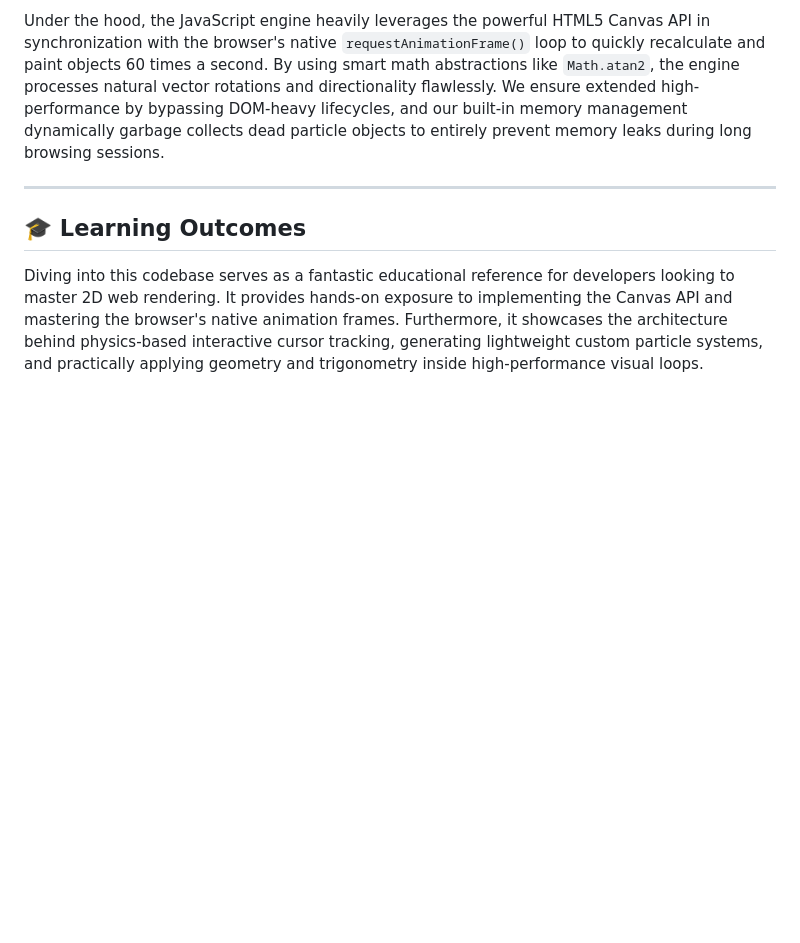
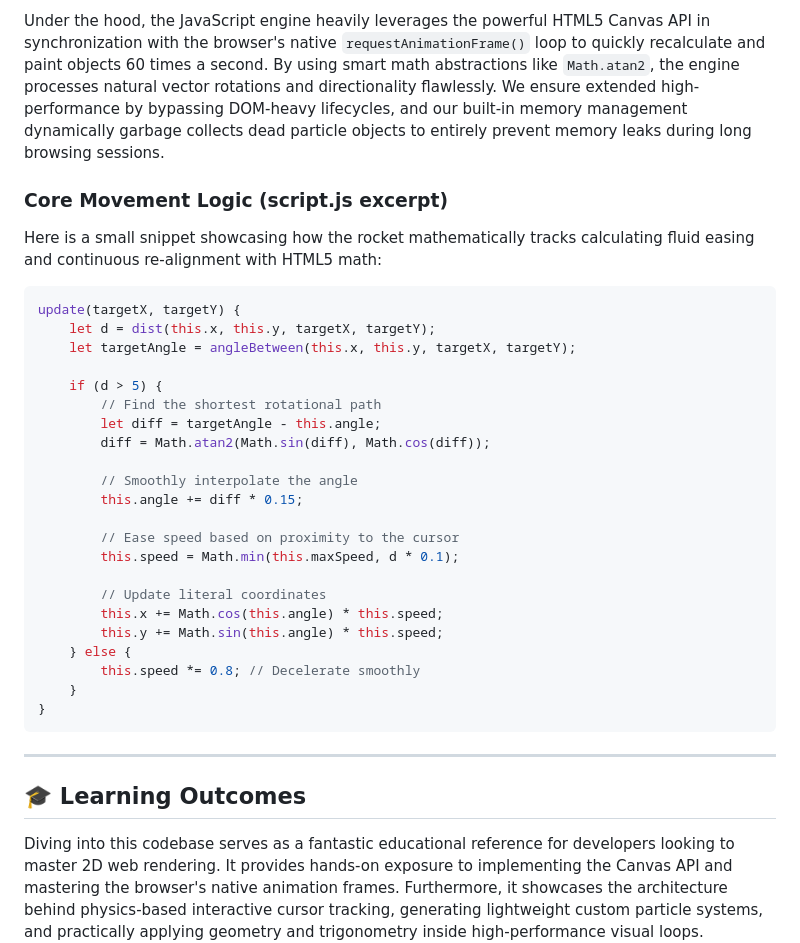
Before and after one commit to venukarthikeya/CursorLaunch, a Markdown page: README.md, the part around one of its changes. Rendered like a GitHub page; blank space fills up the shorter version.

Commit message:
docs: added core logic code snippet to README

````diff
--- a/README.md
+++ b/README.md
@@ -35,6 +35,34 @@ The project file structure is intentionally minimalist. At its root, `index.html
 
 Under the hood, the JavaScript engine heavily leverages the powerful HTML5 Canvas API in synchronization with the browser's native `requestAnimationFrame()` loop to quickly recalculate and paint objects 60 times a second. By using smart math abstractions like `Math.atan2`, the engine processes natural vector rotations and directionality flawlessly. We ensure extended high-performance by bypassing DOM-heavy lifecycles, and our built-in memory management dynamically garbage collects dead particle objects to entirely prevent memory leaks during long browsing sessions.
 
+### Core Movement Logic (script.js excerpt)
+Here is a small snippet showcasing how the rocket mathematically tracks calculating fluid easing and continuous re-alignment with HTML5 math:
+
+```javascript
+update(targetX, targetY) {
+    let d = dist(this.x, this.y, targetX, targetY);
+    let targetAngle = angleBetween(this.x, this.y, targetX, targetY);
+
+    if (d > 5) {
+        // Find the shortest rotational path
+        let diff = targetAngle - this.angle;
+        diff = Math.atan2(Math.sin(diff), Math.cos(diff));
+
+        // Smoothly interpolate the angle
+        this.angle += diff * 0.15;
+
+        // Ease speed based on proximity to the cursor
+        this.speed = Math.min(this.maxSpeed, d * 0.1);
+
+        // Update literal coordinates
+        this.x += Math.cos(this.angle) * this.speed;
+        this.y += Math.sin(this.angle) * this.speed;
+    } else {
+        this.speed *= 0.8; // Decelerate smoothly
+    }
+}
+```
+
 ---
 
 ## 🎓 Learning Outcomes
````
Also changed, not shown: other parts of README.md (+1 -1 lines).
